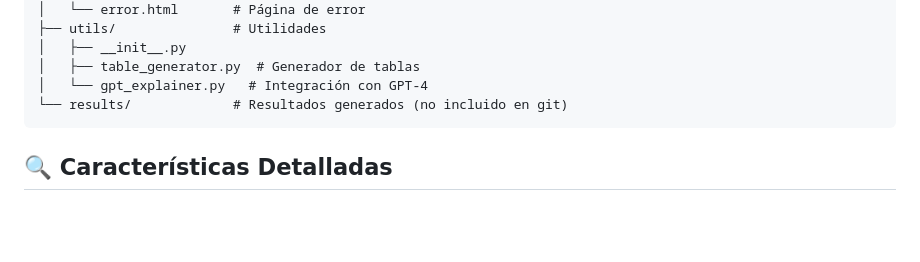
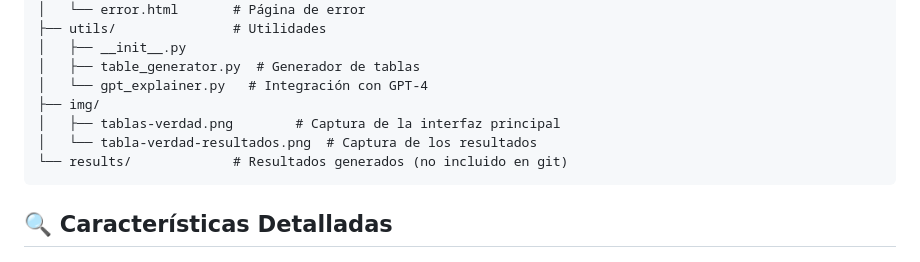
Before and after one commit to 686f6c61/generador-tablas-verdad, a Markdown page: README.md, the part around the change printed below. Rendered like a GitHub page; blank space fills up the shorter version.

````diff
--- a/README.md
+++ b/README.md
@@ -89,6 +91,9 @@ generador-tablas-verdad/
 │   ├── __init__.py
 │   ├── table_generator.py  # Generador de tablas
 │   └── gpt_explainer.py   # Integración con GPT-4
+├── img/
+│   ├── tablas-verdad.png        # Captura de la interfaz principal
+│   └── tabla-verdad-resultados.png  # Captura de los resultados
 └── results/             # Resultados generados (no incluido en git)
 ```
 
````
Also changed, not shown: other parts of README.md (+4 -0 lines), img/tabla-verdad-resultados.png (added), img/tablas-verdad.png (added).
